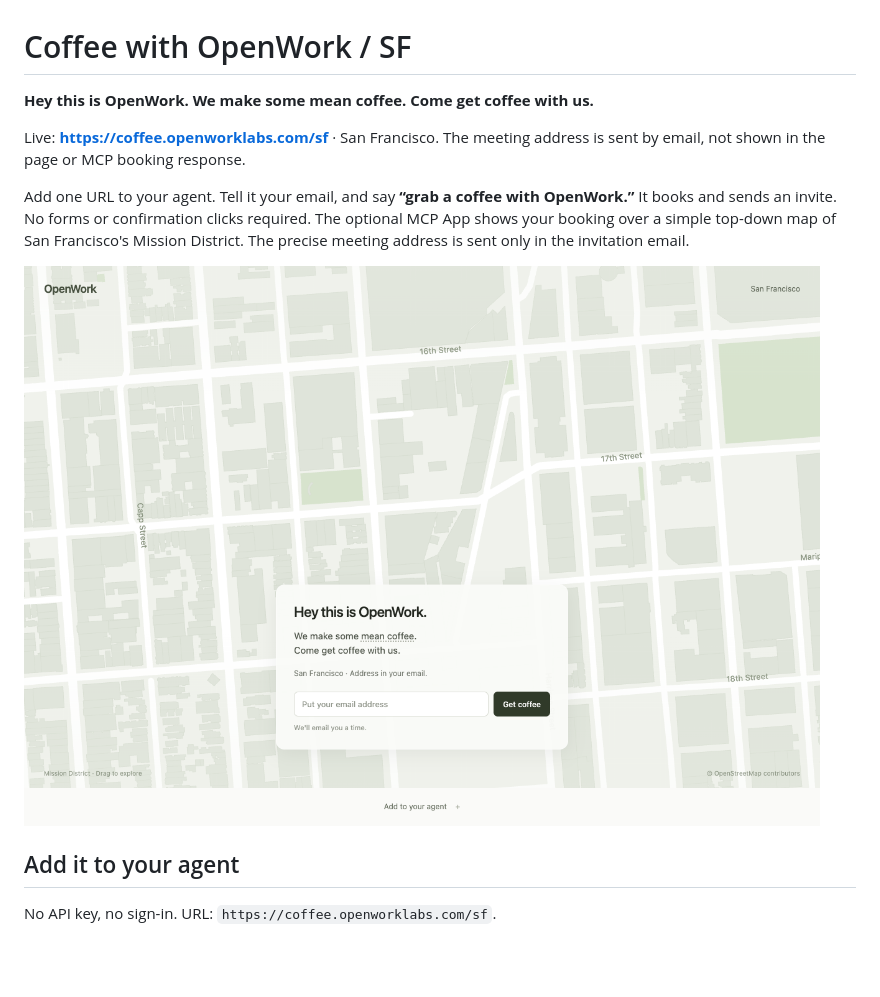
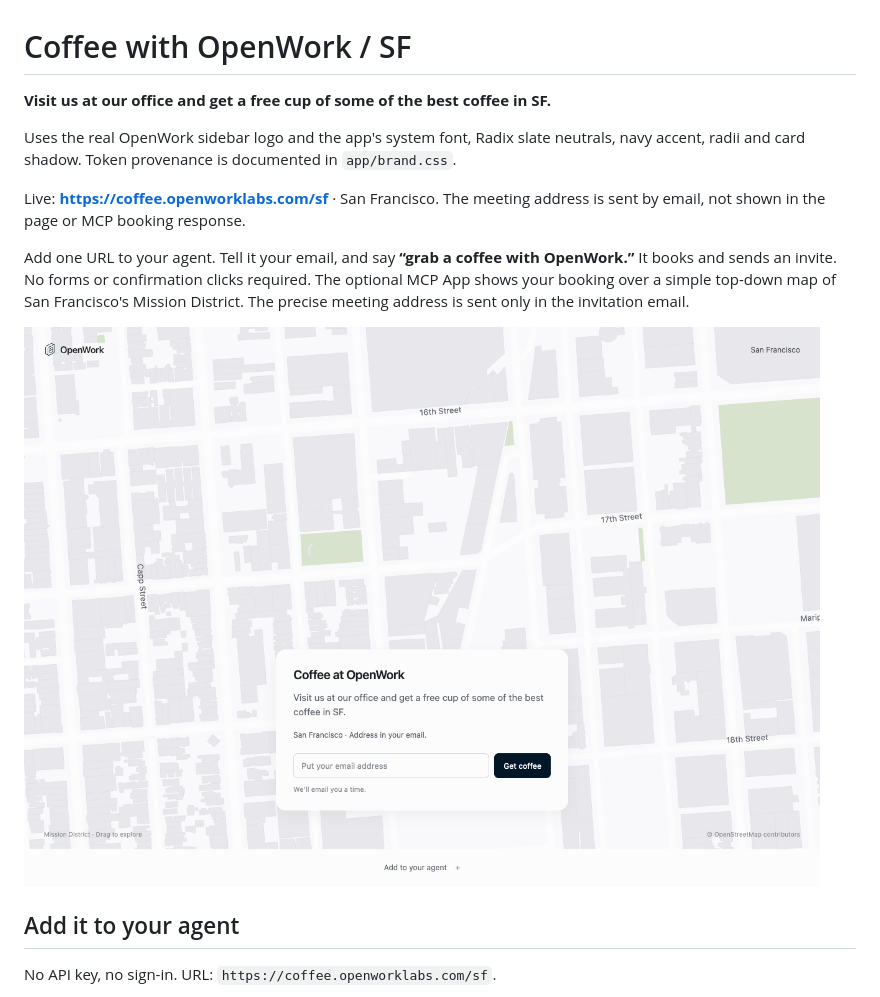
Before and after one commit to different-ai/coffee-mcp, a Markdown page: README.md, the part around the change. Drawn GitHub-style; pictures changed too: docs/idle.png; blank space fills up the shorter version.

Commit message:
style(coffee): use the real OpenWork logo and app branding

```diff
--- a/README.md
+++ b/README.md
@@ -1,6 +1,8 @@
 # Coffee with OpenWork / SF
 
-**Hey this is OpenWork. We make some mean coffee. Come get coffee with us.**
+**Visit us at our office and get a free cup of some of the best coffee in SF.**
+
+Uses the real OpenWork sidebar logo and the app's system font, Radix slate neutrals, navy accent, radii and card shadow. Token provenance is documented in `app/brand.css`.
 
 Live: **https://coffee.openworklabs.com/sf** · San Francisco. The meeting address is sent by email, not shown in the page or MCP booking response.
 
```
Also changed, not shown: docs/DESIGN.md (+2 -4 lines), docs/booked.png, docs/mcp-booked.png, docs/mcp-empty.png, docs/mobile.png, 6 other files.
